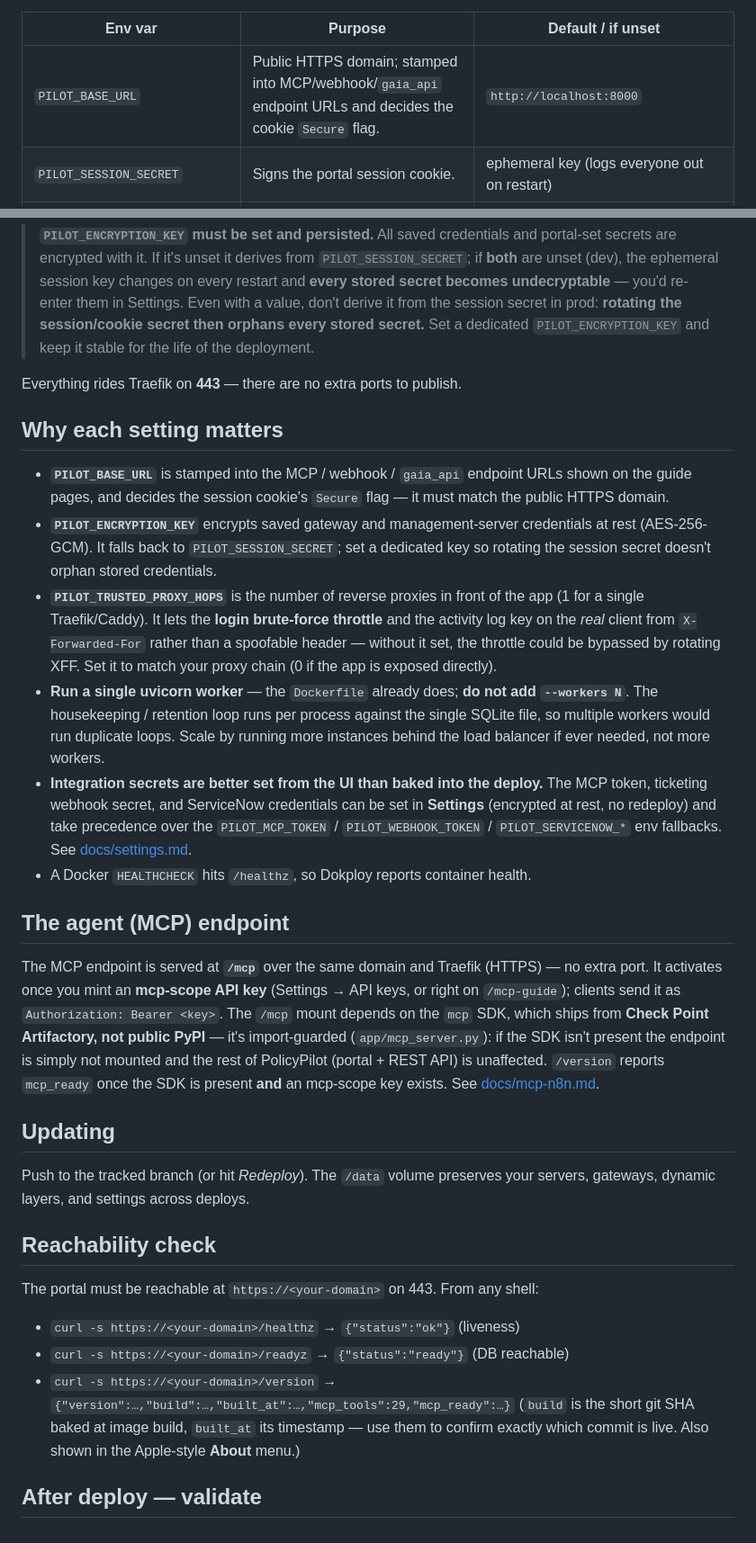
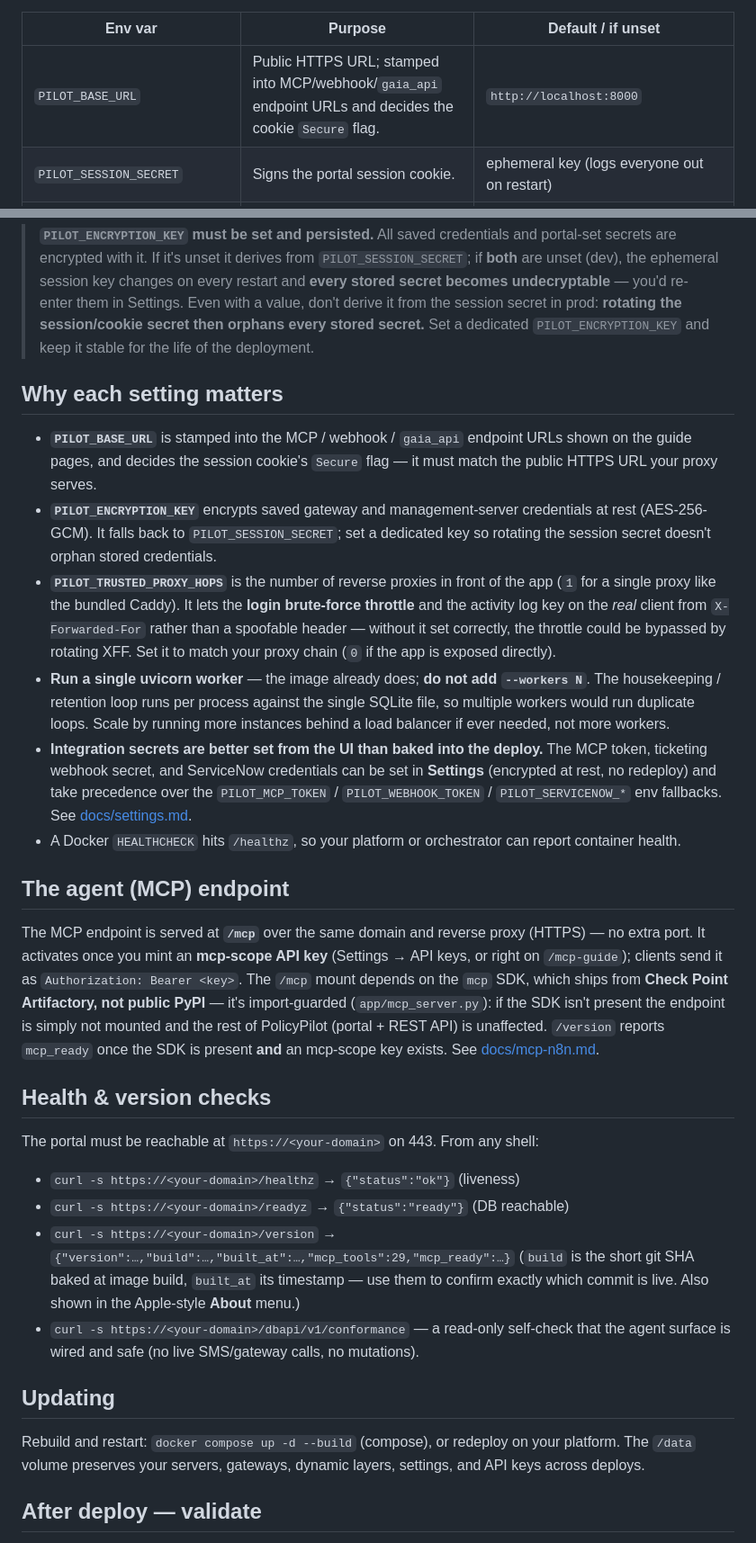
Before and after one commit to alshawwaf/PolicyPilot, a Markdown page: DEPLOY.md, 2 parts joined by grey strips. Shown at 90% size. GitHub-like rendering.

```diff
--- a/DEPLOY.md
+++ b/DEPLOY.md
@@ -32,7 +80,7 @@ the **Settings** UI — see the note under this table.
 
 | Env var | Purpose | Default / if unset |
 |---|---|---|
-| `PILOT_BASE_URL` | Public HTTPS domain; stamped into MCP/webhook/`gaia_api` endpoint URLs and decides the cookie `Secure` flag. | `http://localhost:8000` |
+| `PILOT_BASE_URL` | Public HTTPS URL; stamped into MCP/webhook/`gaia_api` endpoint URLs and decides the cookie `Secure` flag. | `http://localhost:8000` |
 | `PILOT_SESSION_SECRET` | Signs the portal session cookie. | ephemeral key (logs everyone out on restart) |
 | `PILOT_ENCRYPTION_KEY` | AES-256-GCM key for secrets at rest (saved SMS/gateway creds + portal-set MCP/webhook/ServiceNow secrets). | falls back to `PILOT_SESSION_SECRET` — **see warning below** |
 | `PILOT_ADMIN_USERNAME` | Seed admin username (structurally protected — can't be demoted/disabled). | `admin` |
@@ -56,50 +104,51 @@ the **Settings** UI — see the note under this table.
 > the session/cookie secret then orphans every stored secret.** Set a dedicated `PILOT_ENCRYPTION_KEY` and
 > keep it stable for the life of the deployment.
 
-Everything rides Traefik on **443** — there are no extra ports to publish.
-
 ## Why each setting matters
 
-- **`PILOT_BASE_URL`** is stamped into the MCP / webhook / `gaia_api` endpoint URLs shown on the guide pages, and
-  decides the session cookie's `Secure` flag — it must match the public HTTPS domain.
+- **`PILOT_BASE_URL`** is stamped into the MCP / webhook / `gaia_api` endpoint URLs shown on the guide pages,
+  and decides the session cookie's `Secure` flag — it must match the public HTTPS URL your proxy serves.
 - **`PILOT_ENCRYPTION_KEY`** encrypts saved gateway and management-server credentials at rest (AES-256-GCM). It
   falls back to `PILOT_SESSION_SECRET`; set a dedicated key so rotating the session secret doesn't orphan stored
   credentials.
-- **`PILOT_TRUSTED_PROXY_HOPS`** is the number of reverse proxies in front of the app (1 for a single
-  Traefik/Caddy). It lets the **login brute-force throttle** and the activity log key on the *real* client
-  from `X-Forwarded-For` rather than a spoofable header — without it set, the throttle could be bypassed by
-  rotating XFF. Set it to match your proxy chain (0 if the app is exposed directly).
-- **Run a single uvicorn worker** — the `Dockerfile` already does; **do not add `--workers N`**. The
-  housekeeping / retention loop runs per process against the single SQLite file, so multiple workers would run
-  duplicate loops. Scale by running more instances behind the load balancer if ever needed, not more workers.
-- **Integration secrets are better set from the UI than baked into the deploy.** The MCP token, ticketing webhook
-  secret, and ServiceNow credentials can be set in **Settings** (encrypted at rest, no redeploy) and take
-  precedence over the `PILOT_MCP_TOKEN` / `PILOT_WEBHOOK_TOKEN` / `PILOT_SERVICENOW_*` env fallbacks. See
+- **`PILOT_TRUSTED_PROXY_HOPS`** is the number of reverse proxies in front of the app (`1` for a single proxy
+  like the bundled Caddy). It lets the **login brute-force throttle** and the activity log key on the *real*
+  client from `X-Forwarded-For` rather than a spoofable header — without it set correctly, the throttle could be
+  bypassed by rotating XFF. Set it to match your proxy chain (`0` if the app is exposed directly).
+- **Run a single uvicorn worker** — the image already does; **do not add `--workers N`**. The housekeeping /
+  retention loop runs per process against the single SQLite file, so multiple workers would run duplicate loops.
+  Scale by running more instances behind a load balancer if ever needed, not more workers.
+- **Integration secrets are better set from the UI than baked into the deploy.** The MCP token, ticketing
+  webhook secret, and ServiceNow credentials can be set in **Settings** (encrypted at rest, no redeploy) and
+  take precedence over the `PILOT_MCP_TOKEN` / `PILOT_WEBHOOK_TOKEN` / `PILOT_SERVICENOW_*` env fallbacks. See
   [docs/settings.md](docs/settings.md).
-- A Docker `HEALTHCHECK` hits `/healthz`, so Dokploy reports container health.
+- A Docker `HEALTHCHECK` hits `/healthz`, so your platform or orchestrator can report container health.
 
 ## The agent (MCP) endpoint
 
-The MCP endpoint is served at **`/mcp`** over the same domain and Traefik (HTTPS) — no extra port. It activates
-once you mint an **mcp-scope API key** (Settings → API keys, or right on `/mcp-guide`); clients send it as
-`Authorization: Bearer <key>`. The `/mcp` mount depends on the `mcp` SDK, which ships from **Check Point
+The MCP endpoint is served at **`/mcp`** over the same domain and reverse proxy (HTTPS) — no extra port. It
+activates once you mint an **mcp-scope API key** (Settings → API keys, or right on `/mcp-guide`); clients send
+it as `Authorization: Bearer <key>`. The `/mcp` mount depends on the `mcp` SDK, which ships from **Check Point
 Artifactory, not public PyPI** — it's import-guarded (`app/mcp_server.py`): if the SDK isn't present the
 endpoint is simply not mounted and the rest of PolicyPilot (portal + REST API) is unaffected. `/version`
 reports `mcp_ready` once the SDK is present **and** an mcp-scope key exists. See [docs/mcp-n8n.md](docs/mcp-n8n.md).
 
-## Updating
-
-Push to the tracked branch (or hit *Redeploy*). The `/data` volume preserves your servers, gateways, dynamic
-layers, and settings across deploys.
-
-## Reachability check
+## Health & version checks
 
 The portal must be reachable at `https://<your-domain>` on 443. From any shell:
+
 - `curl -s https://<your-domain>/healthz` → `{"status":"ok"}` (liveness)
 - `curl -s https://<your-domain>/readyz` → `{"status":"ready"}` (DB reachable)
 - `curl -s https://<your-domain>/version` → `{"version":…,"build":…,"built_at":…,"mcp_tools":29,"mcp_ready":…}`
   (`build` is the short git SHA baked at image build, `built_at` its timestamp — use them to confirm exactly
   which commit is live. Also shown in the Apple-style **About** menu.)
+- `curl -s https://<your-domain>/dbapi/v1/conformance` — a read-only self-check that the agent surface is wired
+  and safe (no live SMS/gateway calls, no mutations).
+
+## Updating
+
+Rebuild and restart: `docker compose up -d --build` (compose), or redeploy on your platform. The `/data` volume
+preserves your servers, gateways, dynamic layers, settings, and API keys across deploys.
 
 ## After deploy — validate
 
```
Also changed, not shown: other parts of DEPLOY.md (+75 -27 lines), README.md (+32 -6 lines).
